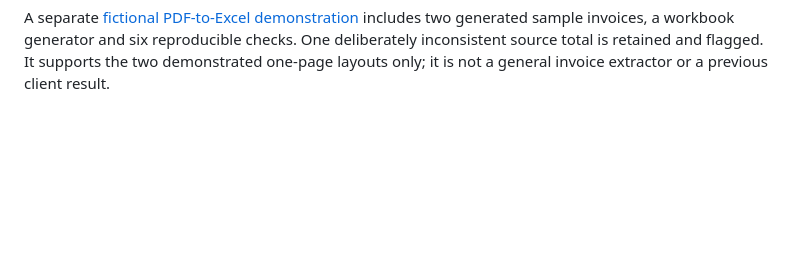
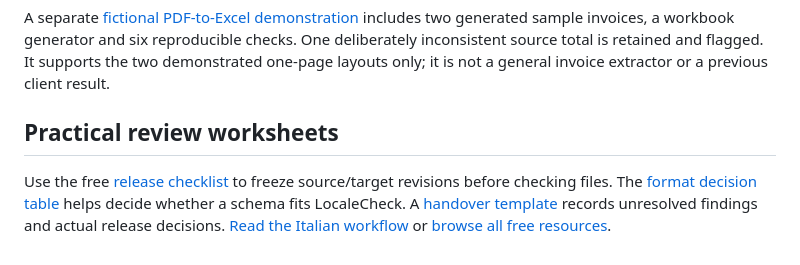
Before and after one commit to bellocchio23m/PlayGround, a Markdown page: portfolio/localization/README.md, the part around the change. GitHub-like rendering; blank space fills up the shorter version.

Commit message:
Connect the public demo to practical review worksheets and the written-scope route

```diff
--- a/portfolio/localization/README.md
+++ b/portfolio/localization/README.md
@@ -69,3 +69,7 @@ Running the kit's `python localecheck.py en.json it-broken.json` on 26 October 2
 This checks structure, not whether the Italian wording is correct. Invalid inputs return exit code 2; a valid matching target returns 0. Version 1.1 additionally accepts nested objects with string leaves and uses JSON pointers in those reports. ICU, arrays and linguistic quality remain outside scope. If you need broader free checks, compare [Lingual i18n-check (MIT)](https://github.com/lingualdev/i18n-check) before purchasing. No hosted account or API is required by the offline utility.
 
 A separate [fictional PDF-to-Excel demonstration](../invoice-demo/) includes two generated sample invoices, a workbook generator and six reproducible checks. One deliberately inconsistent source total is retained and flagged. It supports the two demonstrated one-page layouts only; it is not a general invoice extractor or a previous client result.
+
+## Practical review worksheets
+
+Use the free [release checklist](../resources/json-release-checklist.md) to freeze source/target revisions before checking files. The [format decision table](../resources/json-format-fit.md) helps decide whether a schema fits LocaleCheck. A [handover template](../resources/localization-handover.md) records unresolved findings and actual release decisions. [Read the Italian workflow](../resources/controllo-json-italiano.md) or [browse all free resources](../resources/README.md).
```
